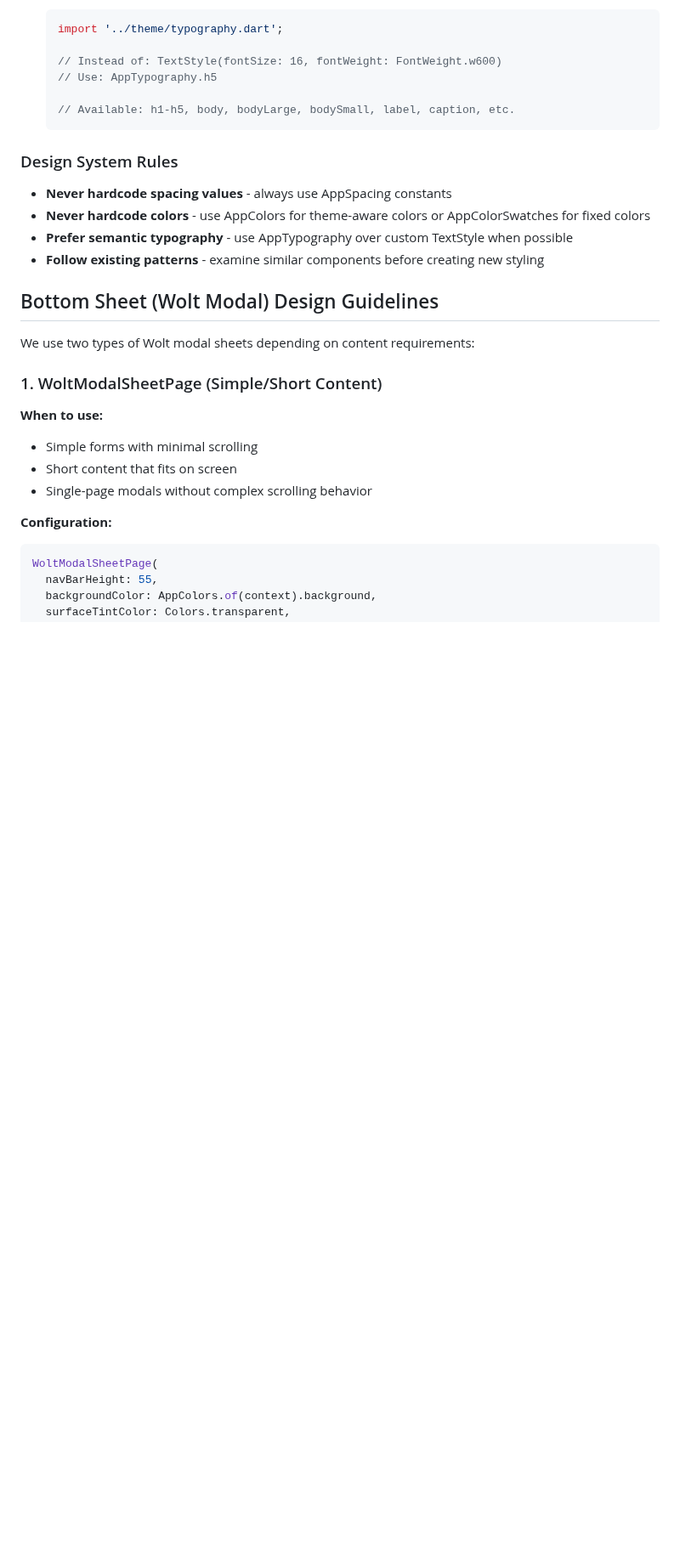
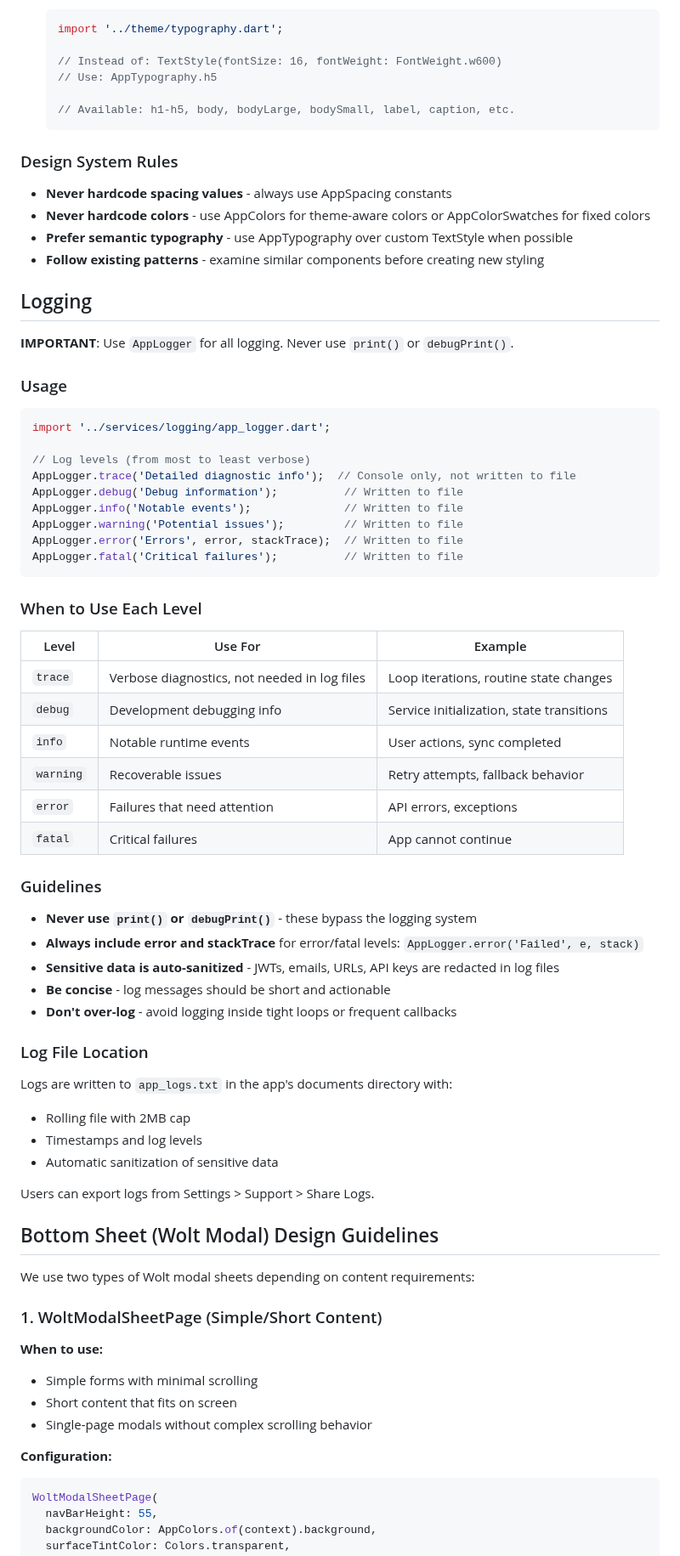
Before and after one commit to mattcarpenter/flutter_test_2, a Markdown page: CLAUDE.md, the part around the change. Shown at 85% size. GitHub-like rendering; blank space fills up the shorter version.

````diff
--- a/CLAUDE.md
+++ b/CLAUDE.md
@@ -106,6 +106,52 @@ flutter format .
 - **Never hardcode colors** - use AppColors for theme-aware colors or AppColorSwatches for fixed colors
 - **Prefer semantic typography** - use AppTypography over custom TextStyle when possible
 - **Follow existing patterns** - examine similar components before creating new styling
+
+## Logging
+
+**IMPORTANT**: Use `AppLogger` for all logging. Never use `print()` or `debugPrint()`.
+
+### Usage
+
+```dart
+import '../services/logging/app_logger.dart';
+
+// Log levels (from most to least verbose)
+AppLogger.trace('Detailed diagnostic info');  // Console only, not written to file
+AppLogger.debug('Debug information');          // Written to file
+AppLogger.info('Notable events');              // Written to file
+AppLogger.warning('Potential issues');         // Written to file
+AppLogger.error('Errors', error, stackTrace);  // Written to file
+AppLogger.fatal('Critical failures');          // Written to file
+```
+
+### When to Use Each Level
+
+| Level | Use For | Example |
+|-------|---------|---------|
+| `trace` | Verbose diagnostics, not needed in log files | Loop iterations, routine state changes |
+| `debug` | Development debugging info | Service initialization, state transitions |
+| `info` | Notable runtime events | User actions, sync completed |
+| `warning` | Recoverable issues | Retry attempts, fallback behavior |
+| `error` | Failures that need attention | API errors, exceptions |
+| `fatal` | Critical failures | App cannot continue |
+
+### Guidelines
+
+- **Never use `print()` or `debugPrint()`** - these bypass the logging system
+- **Always include error and stackTrace** for error/fatal levels: `AppLogger.error('Failed', e, stack)`
+- **Sensitive data is auto-sanitized** - JWTs, emails, URLs, API keys are redacted in log files
+- **Be concise** - log messages should be short and actionable
+- **Don't over-log** - avoid logging inside tight loops or frequent callbacks
+
+### Log File Location
+
+Logs are written to `app_logs.txt` in the app's documents directory with:
+- Rolling file with 2MB cap
+- Timestamps and log levels
+- Automatic sanitization of sensitive data
+
+Users can export logs from Settings > Support > Share Logs.
 
 ## Bottom Sheet (Wolt Modal) Design Guidelines
 
````
